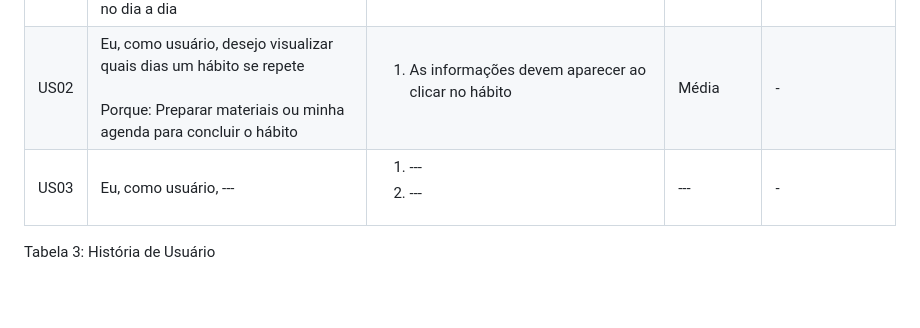
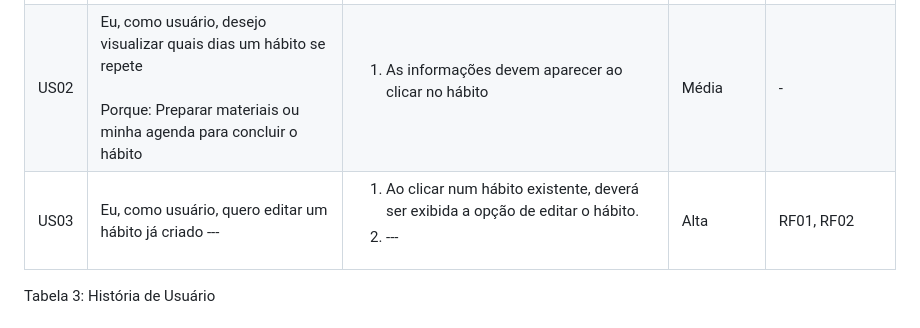
Before and after one commit to Jefhter/FlowBit-2025.1, a Markdown page: Requisitos de Usuário/HistoriasUsuario.md, the part around the change. Rendered like a GitHub page; blank space fills up the shorter version.

```diff
--- a/Requisitos de Usuário/HistoriasUsuario.md
+++ b/Requisitos de Usuário/HistoriasUsuario.md
@@ -35,10 +35,10 @@ A Tabela 3 a seguir contém as Histórias de Usuárias elicitadas.
         <tr>
             <span id="ustory-01"></span>
             <td style="border-style:solid;border-width:1px;text-align:center;vertical-align:middle" rowspan="1">US03</td>
-            <td style="border-style:solid;border-width:1px;text-align:center;vertical-align:middle" rowspan="1">Eu, como usuário, ---</td>
-            <td style="border-style:solid;border-width:1px;text-align:center;vertical-align:middle" rowspan="1"><ol><li>---</li><li>---</li></ol></td>
-            <td style="border-style:solid;border-width:1px;text-align:center;vertical-align:middle">---</td>
-            <td style="border-style:solid;border-width:1px;text-align:center;vertical-align:middle">-</td>
+            <td style="border-style:solid;border-width:1px;text-align:center;vertical-align:middle" rowspan="1">Eu, como usuário, quero editar um hábito já criado ---</td>
+            <td style="border-style:solid;border-width:1px;text-align:center;vertical-align:middle" rowspan="1"><ol><li> Ao clicar num hábito existente, deverá ser exibida a opção de editar o hábito. </li><li>---</li></ol></td>
+            <td style="border-style:solid;border-width:1px;text-align:center;vertical-align:middle">Alta</td>
+            <td style="border-style:solid;border-width:1px;text-align:center;vertical-align:middle">RF01, RF02</td>
         </tr>
 </table>
 
```
